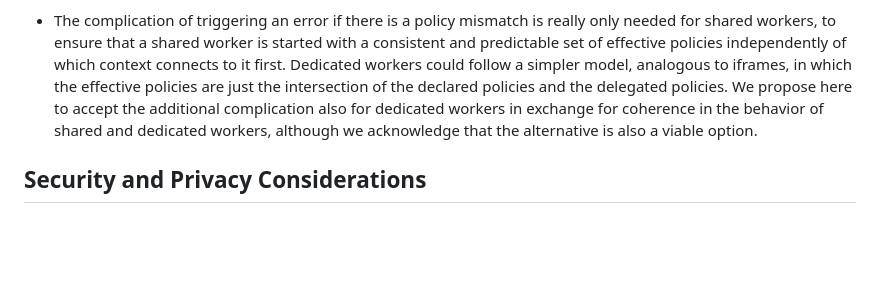
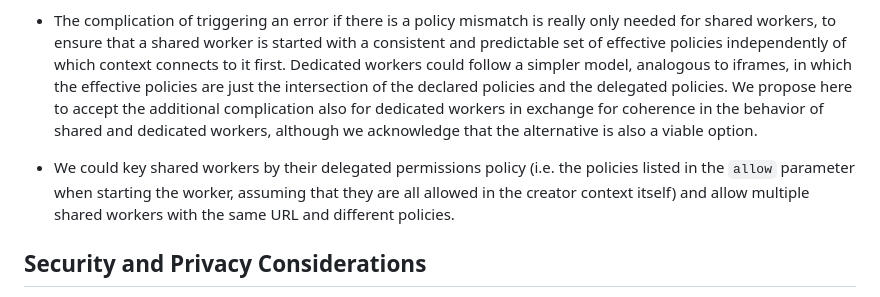
Before and after one commit to explainers-by-googlers/workers-permissions-policy, a Markdown page: README.md, the part around the change. Drawn GitHub-style; blank space fills up the shorter version.

Commit message:
Add alternative of keying by policies

```diff
--- a/README.md
+++ b/README.md
@@ -301,6 +301,11 @@ A few alternatives were considered for this design:
   workers in exchange for coherence in the behavior of shared and dedicated
   workers, although we acknowledge that the alternative is also a viable option.
 
+* We could key shared workers by their delegated permissions policy (i.e. the
+  policies listed in the `allow` parameter when starting the worker, assuming
+  that they are all allowed in the creator context itself) and allow multiple
+  shared workers with the same URL and different policies.
+
 ## Security and Privacy Considerations
 
 This proposal in itself does not seem to have any security or privacy impact,
```
